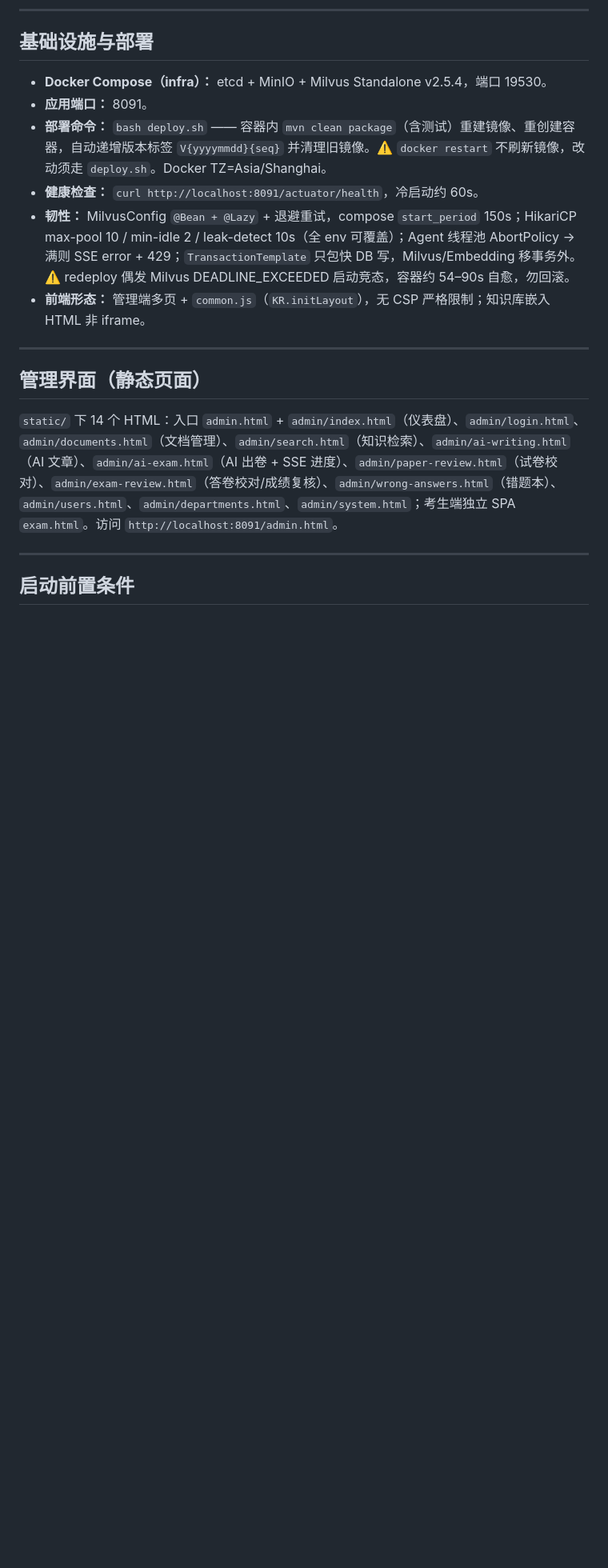
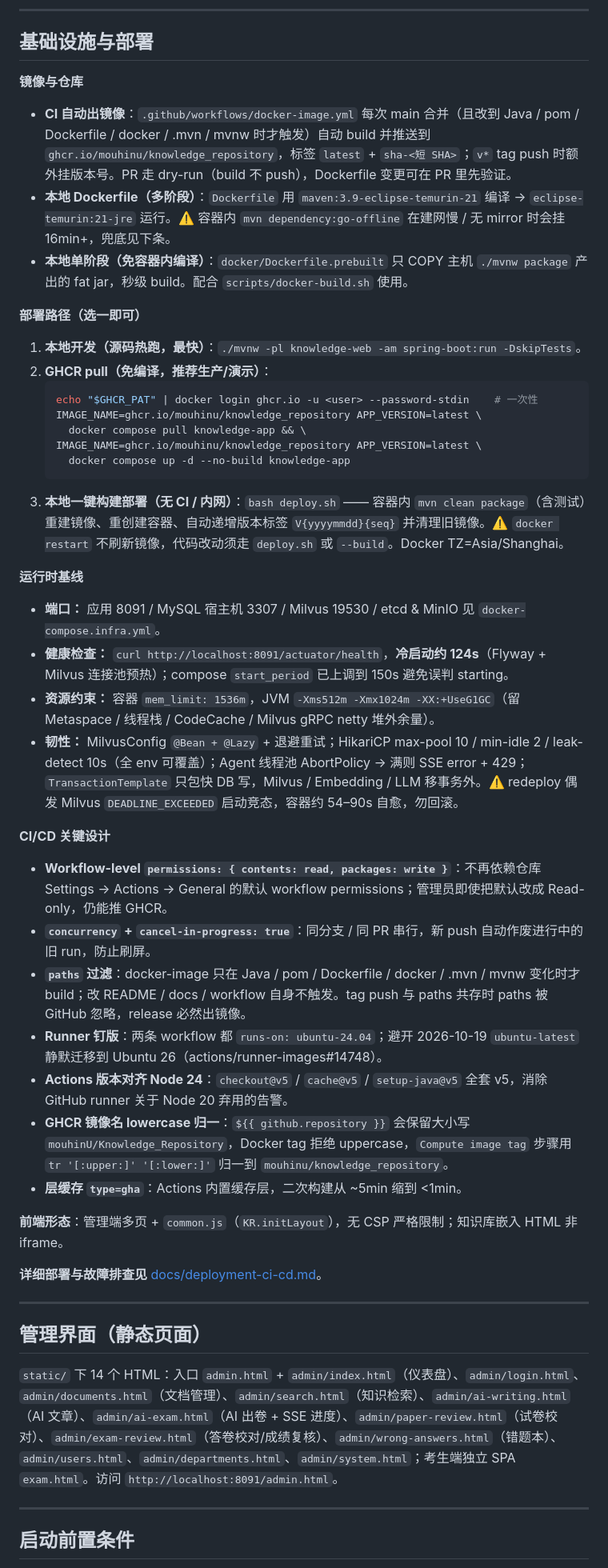
Before and after one commit to mouhinU/Knowledge_Repository, a Markdown page: PROJECT_SUMMARY.md, the part around one of its changes. Shown at 80% size. GitHub-like rendering; blank space fills up the shorter version.

````diff
--- a/PROJECT_SUMMARY.md
+++ b/PROJECT_SUMMARY.md
@@ -173,12 +177,45 @@ H2（开发）+ MySQL（生产，容器 `knowledge-mysql`，宿主机端口 3307
 
 ## 基础设施与部署
 
-- **Docker Compose（infra）：** etcd + MinIO + Milvus Standalone v2.5.4，端口 19530。
-- **应用端口：** 8091。
-- **部署命令：** `bash deploy.sh` —— 容器内 `mvn clean package`（含测试）重建镜像、重创建容器，自动递增版本标签 `V{yyyymmdd}{seq}` 并清理旧镜像。⚠️ `docker restart` 不刷新镜像，改动须走 `deploy.sh`。Docker TZ=Asia/Shanghai。
-- **健康检查：** `curl http://localhost:8091/actuator/health`，冷启动约 60s。
-- **韧性：** MilvusConfig `@Bean + @Lazy` + 退避重试，compose `start_period` 150s；HikariCP max-pool 10 / min-idle 2 / leak-detect 10s（全 env 可覆盖）；Agent 线程池 AbortPolicy → 满则 SSE error + 429；`TransactionTemplate` 只包快 DB 写，Milvus/Embedding 移事务外。⚠️ redeploy 偶发 Milvus DEADLINE_EXCEEDED 启动竞态，容器约 54–90s 自愈，勿回滚。
-- **前端形态：** 管理端多页 + `common.js`（`KR.initLayout`），无 CSP 严格限制；知识库嵌入 HTML 非 iframe。
+**镜像与仓库**
+
+- **CI 自动出镜像**：`.github/workflows/docker-image.yml` 每次 main 合并（且改到 Java / pom / Dockerfile / docker / .mvn / mvnw 时才触发）自动 build 并推送到 `ghcr.io/mouhinu/knowledge_repository`，标签 `latest` + `sha-<短 SHA>`；`v*` tag push 时额外挂版本号。PR 走 dry-run（build 不 push），Dockerfile 变更可在 PR 里先验证。
+- **本地 Dockerfile（多阶段）**：`Dockerfile` 用 `maven:3.9-eclipse-temurin-21` 编译 → `eclipse-temurin:21-jre` 运行。⚠️ 容器内 `mvn dependency:go-offline` 在建网慢 / 无 mirror 时会挂 16min+，兜底见下条。
+- **本地单阶段（免容器内编译）**：`docker/Dockerfile.prebuilt` 只 COPY 主机 `./mvnw package` 产出的 fat jar，秒级 build。配合 `scripts/docker-build.sh` 使用。
+
+**部署路径（选一即可）**
+
+1. **本地开发（源码热跑，最快）**：`./mvnw -pl knowledge-web -am spring-boot:run -DskipTests`。
+2. **GHCR pull（免编译，推荐生产/演示）**：
+   ```bash
+   echo "$GHCR_PAT" | docker login ghcr.io -u <user> --password-stdin    # 一次性
+   IMAGE_NAME=ghcr.io/mouhinu/knowledge_repository APP_VERSION=latest \
+     docker compose pull knowledge-app && \
+   IMAGE_NAME=ghcr.io/mouhinu/knowledge_repository APP_VERSION=latest \
+     docker compose up -d --no-build knowledge-app
+   ```
+3. **本地一键构建部署（无 CI / 内网）**：`bash deploy.sh` —— 容器内 `mvn clean package`（含测试）重建镜像、重创建容器、自动递增版本标签 `V{yyyymmdd}{seq}` 并清理旧镜像。⚠️ `docker restart` 不刷新镜像，代码改动须走 `deploy.sh` 或 `--build`。Docker TZ=Asia/Shanghai。
+
+**运行时基线**
+
+- **端口：** 应用 8091 / MySQL 宿主机 3307 / Milvus 19530 / etcd & MinIO 见 `docker-compose.infra.yml`。
+- **健康检查：** `curl http://localhost:8091/actuator/health`，**冷启动约 124s**（Flyway + Milvus 连接池预热）；compose `start_period` 已上调到 150s 避免误判 starting。
+- **资源约束：** 容器 `mem_limit: 1536m`，JVM `-Xms512m -Xmx1024m -XX:+UseG1GC`（留 Metaspace / 线程栈 / CodeCache / Milvus gRPC netty 堆外余量）。
+- **韧性：** MilvusConfig `@Bean + @Lazy` + 退避重试；HikariCP max-pool 10 / min-idle 2 / leak-detect 10s（全 env 可覆盖）；Agent 线程池 AbortPolicy → 满则 SSE error + 429；`TransactionTemplate` 只包快 DB 写，Milvus / Embedding / LLM 移事务外。⚠️ redeploy 偶发 Milvus `DEADLINE_EXCEEDED` 启动竞态，容器约 54–90s 自愈，勿回滚。
+
+**CI/CD 关键设计**
+
+- **Workflow-level `permissions: { contents: read, packages: write }`**：不再依赖仓库 Settings → Actions → General 的默认 workflow permissions；管理员即使把默认改成 Read-only，仍能推 GHCR。
+- **`concurrency` + `cancel-in-progress: true`**：同分支 / 同 PR 串行，新 push 自动作废进行中的旧 run，防止刷屏。
+- **`paths` 过滤**：docker-image 只在 Java / pom / Dockerfile / docker / .mvn / mvnw 变化时才 build；改 README / docs / workflow 自身不触发。tag push 与 paths 共存时 paths 被 GitHub 忽略，release 必然出镜像。
+- **Runner 钉版**：两条 workflow 都 `runs-on: ubuntu-24.04`；避开 2026-10-19 `ubuntu-latest` 静默迁移到 Ubuntu 26（actions/runner-images#14748）。
+- **Actions 版本对齐 Node 24**：`checkout@v5` / `cache@v5` / `setup-java@v5` 全套 v5，消除 GitHub runner 关于 Node 20 弃用的告警。
+- **GHCR 镜像名 lowercase 归一**：`${{ github.repository }}` 会保留大小写 `mouhinU/Knowledge_Repository`，Docker tag 拒绝 uppercase，`Compute image tag` 步骤用 `tr '[:upper:]' '[:lower:]'` 归一到 `mouhinu/knowledge_repository`。
+- **层缓存 `type=gha`**：Actions 内置缓存层，二次构建从 ~5min 缩到 <1min。
+
+**前端形态**：管理端多页 + `common.js`（`KR.initLayout`），无 CSP 严格限制；知识库嵌入 HTML 非 iframe。
+
+**详细部署与故障排查见** [docs/deployment-ci-cd.md](docs/deployment-ci-cd.md)。
 
 ---
 
````
Also changed, not shown: other parts of PROJECT_SUMMARY.md (+22 -14 lines).
